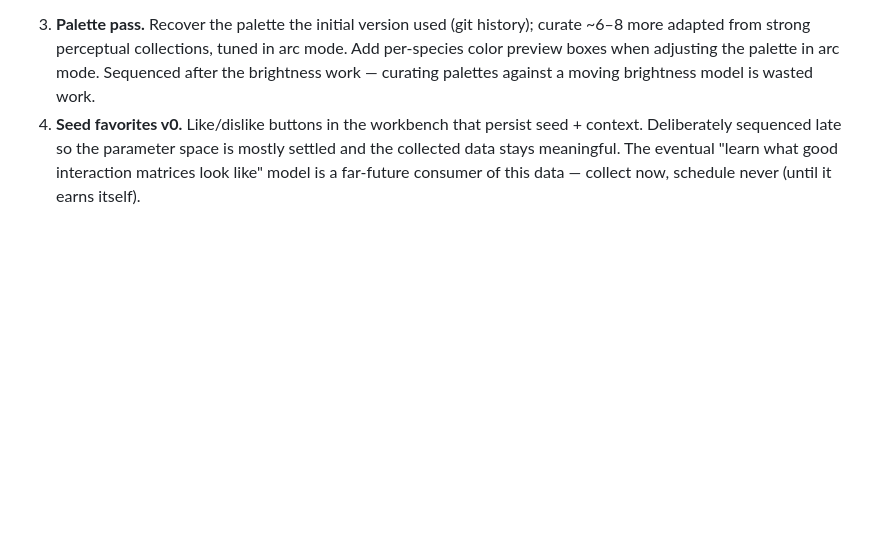
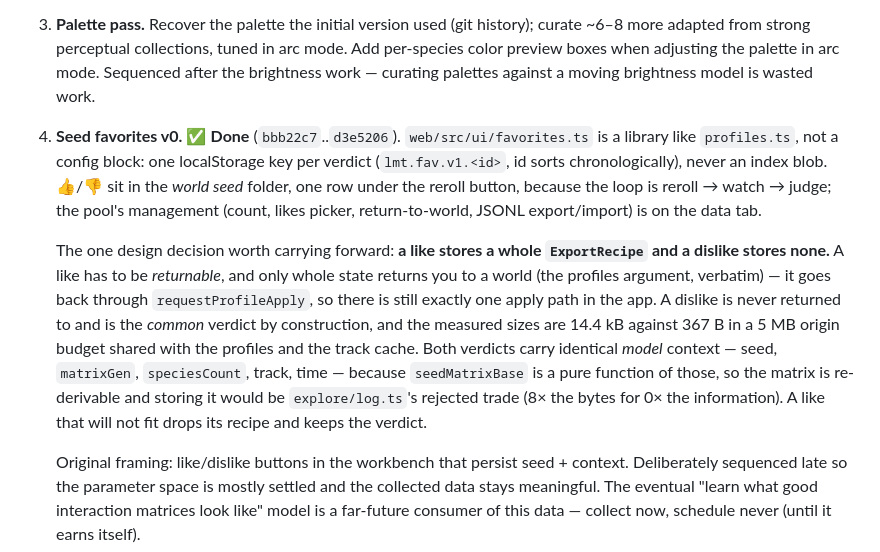
Before and after one commit to wryskware/vuzic, a Markdown page: docs/roadmap.md, the part around the change. Drawn GitHub-style; blank space fills up the shorter version.

Commit message:
docs: seed favorites v0 is done
Records the one decision worth carrying forward - a like stores whole
state and a dislike stores none, with the measured sizes behind it - and
keeps the original framing underneath, as the other finished items do.

Co-Authored-By: Claude Opus 5 (1M context) <noreply@anthropic.com>

```diff
--- a/docs/roadmap.md
+++ b/docs/roadmap.md
@@ -159,7 +159,29 @@ background thread.
    when adjusting the palette in arc mode. Sequenced after the
    brightness work — curating palettes against a moving brightness
    model is wasted work.
-4. **Seed favorites v0.** Like/dislike buttons in the workbench that
+4. **Seed favorites v0.** ✅ **Done** (`bbb22c7`..`d3e5206`).
+   `web/src/ui/favorites.ts` is a library like `profiles.ts`, not a config
+   block: one localStorage key per verdict (`lmt.fav.v1.<id>`, id sorts
+   chronologically), never an index blob. 👍/👎 sit in the *world seed*
+   folder, one row under the reroll button, because the loop is reroll →
+   watch → judge; the pool's management (count, likes picker,
+   return-to-world, JSONL export/import) is on the data tab.
+
+   The one design decision worth carrying forward: **a like stores a whole
+   `ExportRecipe` and a dislike stores none.** A like has to be
+   *returnable*, and only whole state returns you to a world (the profiles
+   argument, verbatim) — it goes back through `requestProfileApply`, so
+   there is still exactly one apply path in the app. A dislike is never
+   returned to and is the *common* verdict by construction, and the
+   measured sizes are 14.4 kB against 367 B in a 5 MB origin budget shared
+   with the profiles and the track cache. Both verdicts carry identical
+   *model* context — seed, `matrixGen`, `speciesCount`, track, time —
+   because `seedMatrixBase` is a pure function of those, so the matrix is
+   re-derivable and storing it would be `explore/log.ts`'s rejected trade
+   (8× the bytes for 0× the information). A like that will not fit drops
+   its recipe and keeps the verdict.
+
+   Original framing: like/dislike buttons in the workbench that
    persist seed + context. Deliberately sequenced late so the parameter
    space is mostly settled and the collected data stays meaningful. The
    eventual "learn what good interaction matrices look like" model is a
```
